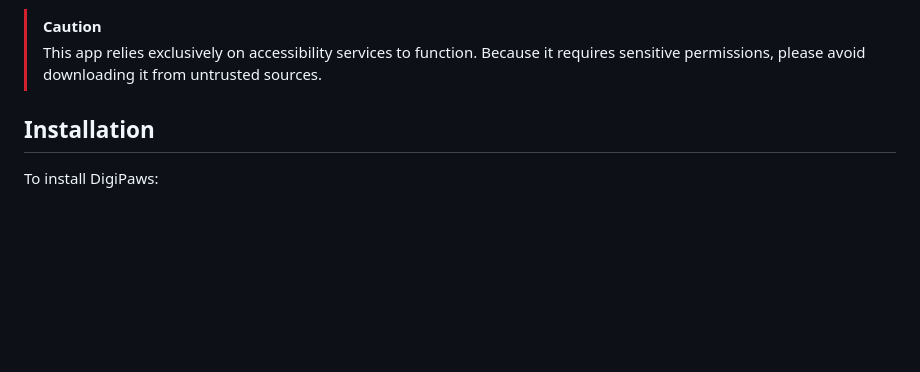
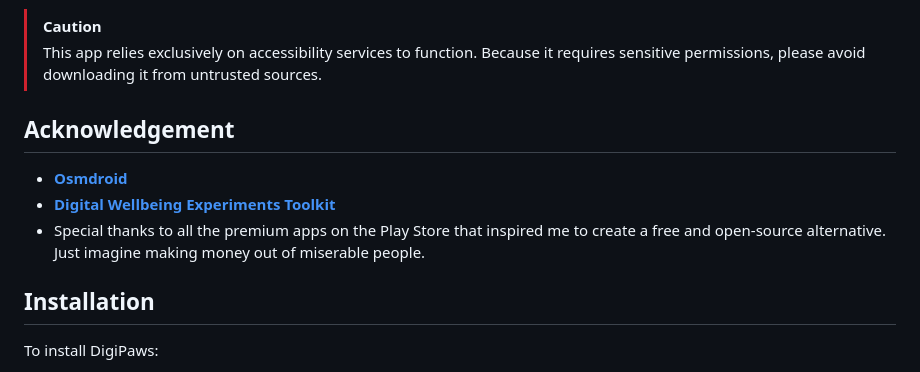
Before and after one commit to nethical6/digipaws, a Markdown page: Readme.md, the part around the change. Drawn GitHub-style; blank space fills up the shorter version.

Commit message:
Added acknowledgement section

```diff
--- a/Readme.md
+++ b/Readme.md
@@ -40,6 +40,12 @@ Hard Mode offers the most stringent control over app usage. In this mode, when y
 
 > [!CAUTION]
 > This app relies exclusively on accessibility services to function. Because it requires sensitive permissions, please avoid downloading it from untrusted sources.
+
+## Acknowledgement
+- [**Osmdroid**](https://github.com/osmdroid/osmdroid)
+- [**Digital Wellbeing Experiments Toolkit**](https://github.com/googlecreativelab/digital-wellbeing-experiments-toolkit)
+- Special thanks to all the premium apps on the Play Store that inspired me to create a free and open-source alternative. Just imagine making money out of miserable people.
+
 
 
 ## Installation
```
